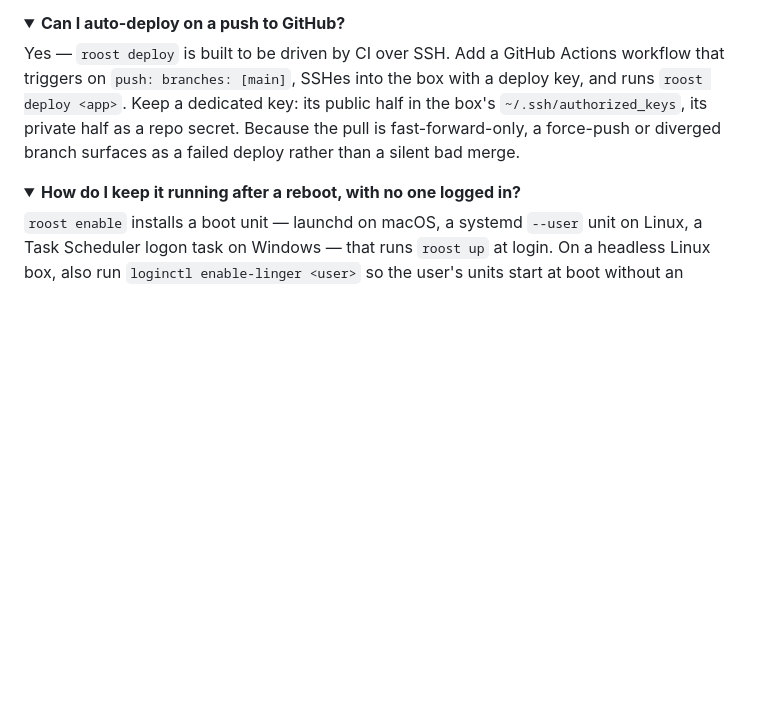
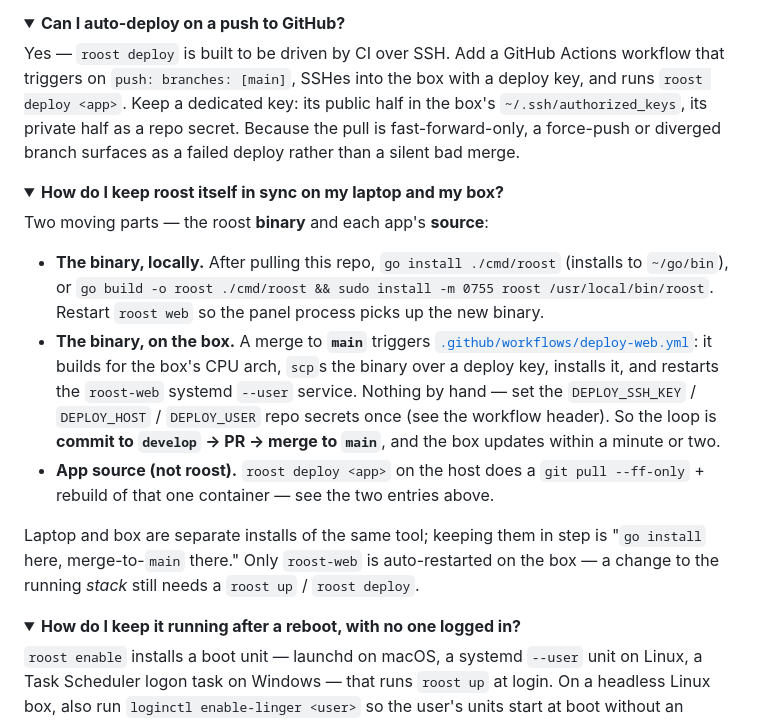
Before and after one commit to cdrrazan/Roost, a Markdown page: README.md, the part around the change. GitHub-like rendering; folded sections open; blank space fills up the shorter version.

Commit message:
docs: FAQ — keeping roost in sync across laptop and box
New entry covering how repo changes reach both installs: the binary locally via
go install / build, the binary on the box via the deploy-web.yml auto-deploy on
merge to main (build → scp → install → restart roost-web), and app source via
roost deploy. Clarifies that only roost-web auto-restarts on the box — a stack
change still needs roost up / roost deploy.

Co-Authored-By: Claude Opus 4.8 <noreply@anthropic.com>

```diff
--- a/README.md
+++ b/README.md
@@ -765,6 +765,30 @@ failed deploy rather than a silent bad merge.
 </details>
 
 <details>
+<summary><b>How do I keep roost itself in sync on my laptop and my box?</b></summary>
+
+Two moving parts — the roost **binary** and each app's **source**:
+
+- **The binary, locally.** After pulling this repo, `go install ./cmd/roost`
+  (installs to `~/go/bin`), or `go build -o roost ./cmd/roost && sudo install -m
+  0755 roost /usr/local/bin/roost`. Restart `roost web` so the panel process picks
+  up the new binary.
+- **The binary, on the box.** A merge to **`main`** triggers
+  [`.github/workflows/deploy-web.yml`](.github/workflows/deploy-web.yml): it builds
+  for the box's CPU arch, `scp`s the binary over a deploy key, installs it, and
+  restarts the `roost-web` systemd `--user` service. Nothing by hand — set the
+  `DEPLOY_SSH_KEY` / `DEPLOY_HOST` / `DEPLOY_USER` repo secrets once (see the
+  workflow header). So the loop is **commit to `develop` → PR → merge to `main`**,
+  and the box updates within a minute or two.
+- **App source (not roost).** `roost deploy <app>` on the host does a `git pull
+  --ff-only` + rebuild of that one container — see the two entries above.
+
+Laptop and box are separate installs of the same tool; keeping them in step is
+"`go install` here, merge-to-`main` there." Only `roost-web` is auto-restarted on
+the box — a change to the running *stack* still needs a `roost up` / `roost deploy`.
+</details>
+
+<details>
 <summary><b>How do I keep it running after a reboot, with no one logged in?</b></summary>
 
 `roost enable` installs a boot unit — launchd on macOS, a systemd `--user` unit
```
